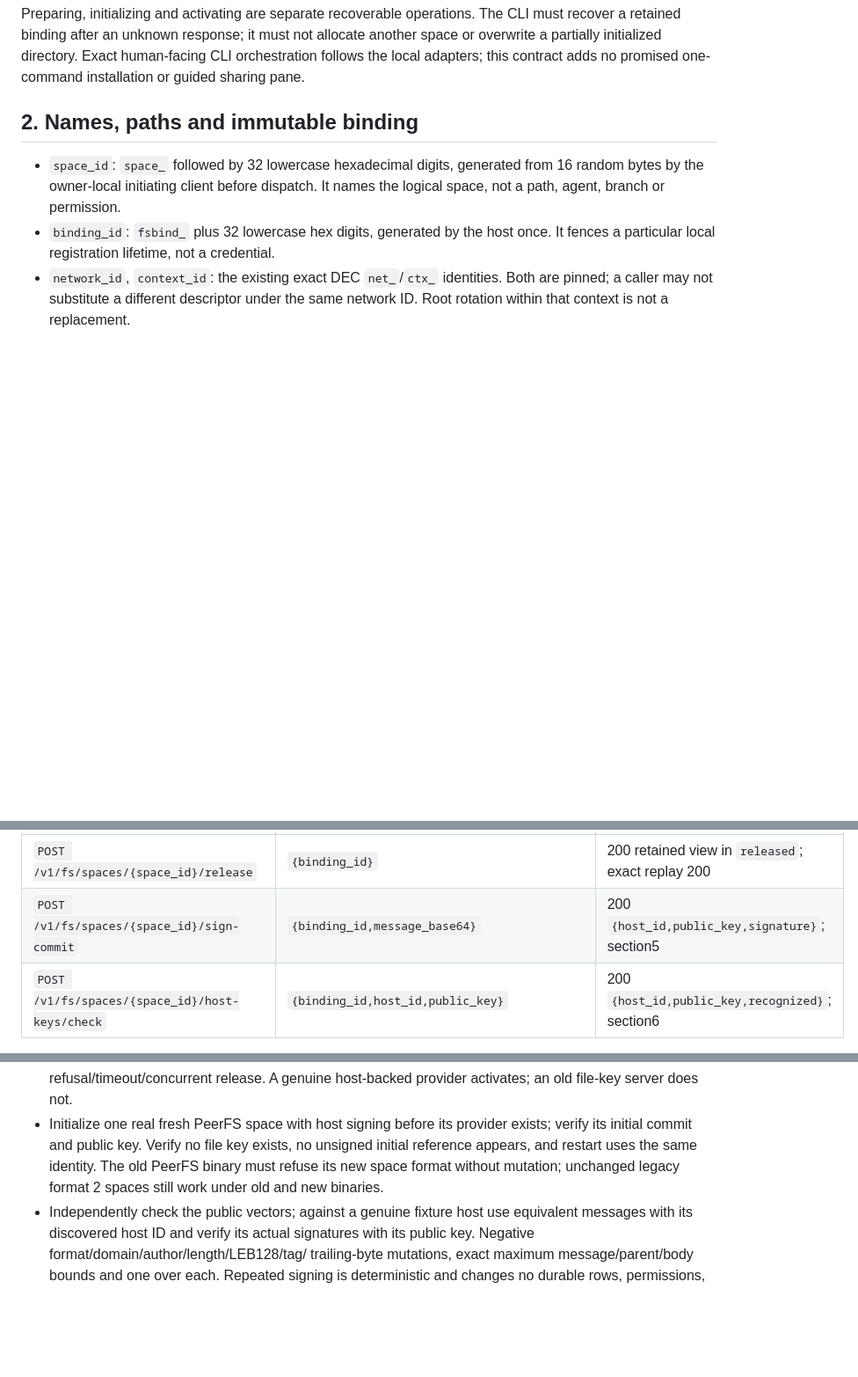
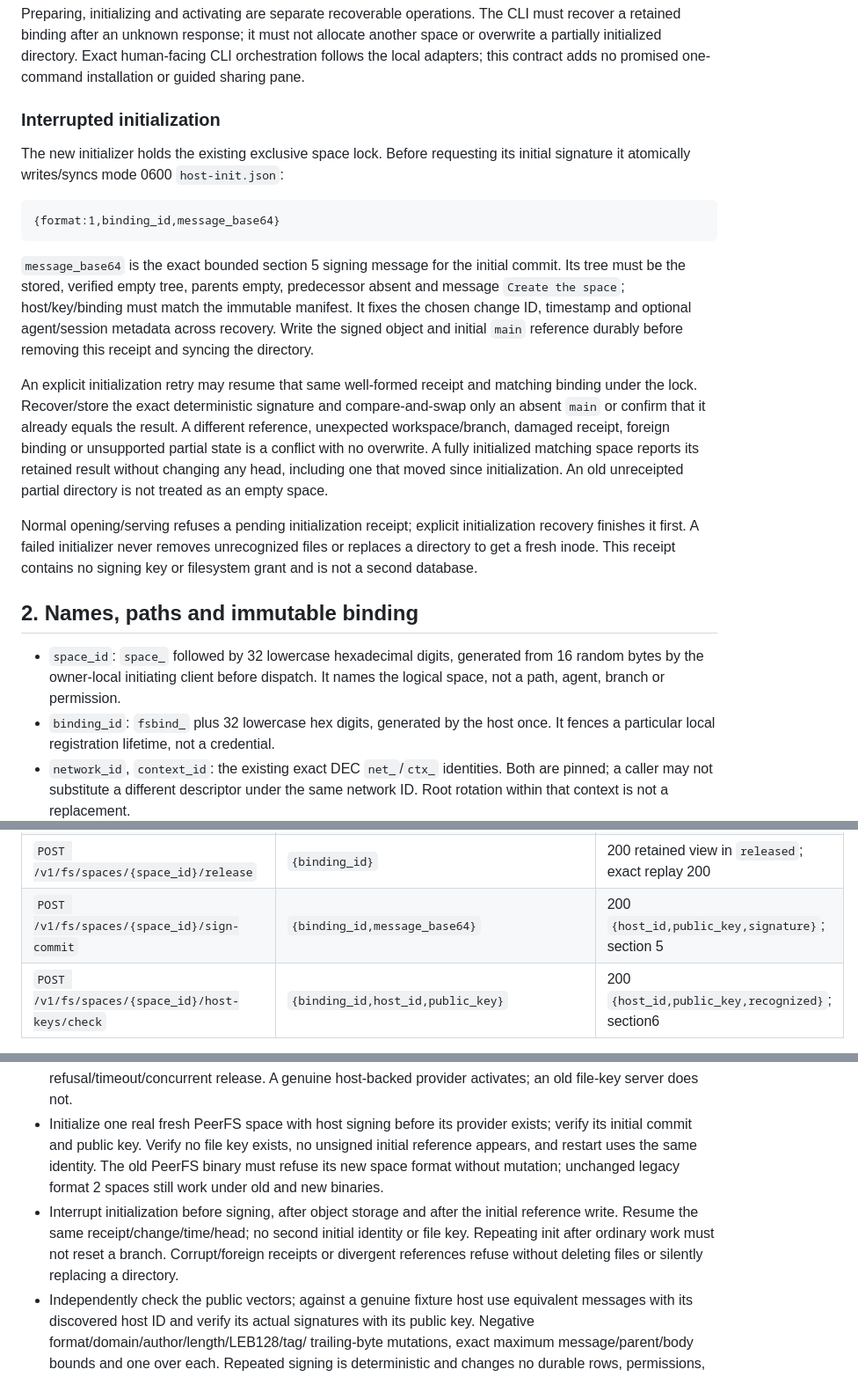
Before and after one commit to peerspan/peerspan, a Markdown page: docs/peerfs-local-contract.md, 3 parts joined by grey strips. Shown at 88% size. GitHub-like rendering; blank space fills up the shorter version.

Commit message:
docs: retain exact PeerFS initialization across interruption

````diff
--- a/docs/peerfs-local-contract.md
+++ b/docs/peerfs-local-contract.md
@@ -38,6 +38,36 @@ The CLI must recover a retained binding after an unknown response; it must not
 allocate another space or overwrite a partially initialized directory. Exact
 human-facing CLI orchestration follows the local adapters; this contract adds
 no promised one-command installation or guided sharing pane.
+
+### Interrupted initialization
+
+The new initializer holds the existing exclusive space lock. Before requesting
+its initial signature it atomically writes/syncs mode 0600 `host-init.json`:
+
+```text
+{format:1,binding_id,message_base64}
+```
+
+`message_base64` is the exact bounded section 5 signing message for the initial
+commit. Its tree must be the stored, verified empty tree, parents empty,
+predecessor absent and message `Create the space`; host/key/binding must match
+the immutable manifest. It fixes the chosen change ID, timestamp and optional
+agent/session metadata across recovery. Write the signed object and initial
+`main` reference durably before removing this receipt and syncing the directory.
+
+An explicit initialization retry may resume that same well-formed receipt and
+matching binding under the lock. Recover/store the exact deterministic signature
+and compare-and-swap only an absent `main` or confirm that it already equals the
+result. A different reference, unexpected workspace/branch, damaged receipt,
+foreign binding or unsupported partial state is a conflict with no overwrite.
+A fully initialized matching space reports its retained result without changing
+any head, including one that moved since initialization. An old unreceipted
+partial directory is not treated as an empty space.
+
+Normal opening/serving refuses a pending initialization receipt; explicit
+initialization recovery finishes it first. A failed initializer never removes
+unrecognized files or replaces a directory to get a fresh inode. This receipt
+contains no signing key or filesystem grant and is not a second database.
 
 ## 2. Names, paths and immutable binding
 
@@ -108,7 +138,7 @@ unknown response is recovered by exact lookup, not inferred to be a rollback.
 | `GET /v1/fs/spaces/{space_id}` | No body/query | 200 exact retained view, including a tombstone |
 | `POST /v1/fs/spaces/{space_id}/activate` | `{binding_id}` | 200 `{registration:VIEW,provider:{state:"verified",observed_at}}` |
 | `POST /v1/fs/spaces/{space_id}/release` | `{binding_id}` | 200 retained view in `released`; exact replay 200 |
-| `POST /v1/fs/spaces/{space_id}/sign-commit` | `{binding_id,message_base64}` | 200 `{host_id,public_key,signature}`; section5 |
+| `POST /v1/fs/spaces/{space_id}/sign-commit` | `{binding_id,message_base64}` | 200 `{host_id,public_key,signature}`; section 5 |
 | `POST /v1/fs/spaces/{space_id}/host-keys/check` | `{binding_id,host_id,public_key}` | 200 `{host_id,public_key,recognized}`; section6 |
 
 Preparation requires a locally adopted, verified DEC context and the local
@@ -343,6 +373,11 @@ Required checks, with per-operation 5s bounds and unchanged existing guards:
   no unsigned initial reference appears, and restart uses the same identity.
   The old PeerFS binary must refuse its new space format without mutation;
   unchanged legacy format 2 spaces still work under old and new binaries.
+- Interrupt initialization before signing, after object storage and after the
+  initial reference write. Resume the same receipt/change/time/head; no second
+  initial identity or file key. Repeating init after ordinary work must not
+  reset a branch. Corrupt/foreign receipts or divergent references refuse
+  without deleting files or silently replacing a directory.
 - Independently check the public vectors; against a genuine fixture host use
   equivalent messages with its discovered host ID and verify its actual
   signatures with its public key. Negative format/domain/author/length/LEB128/tag/
````
